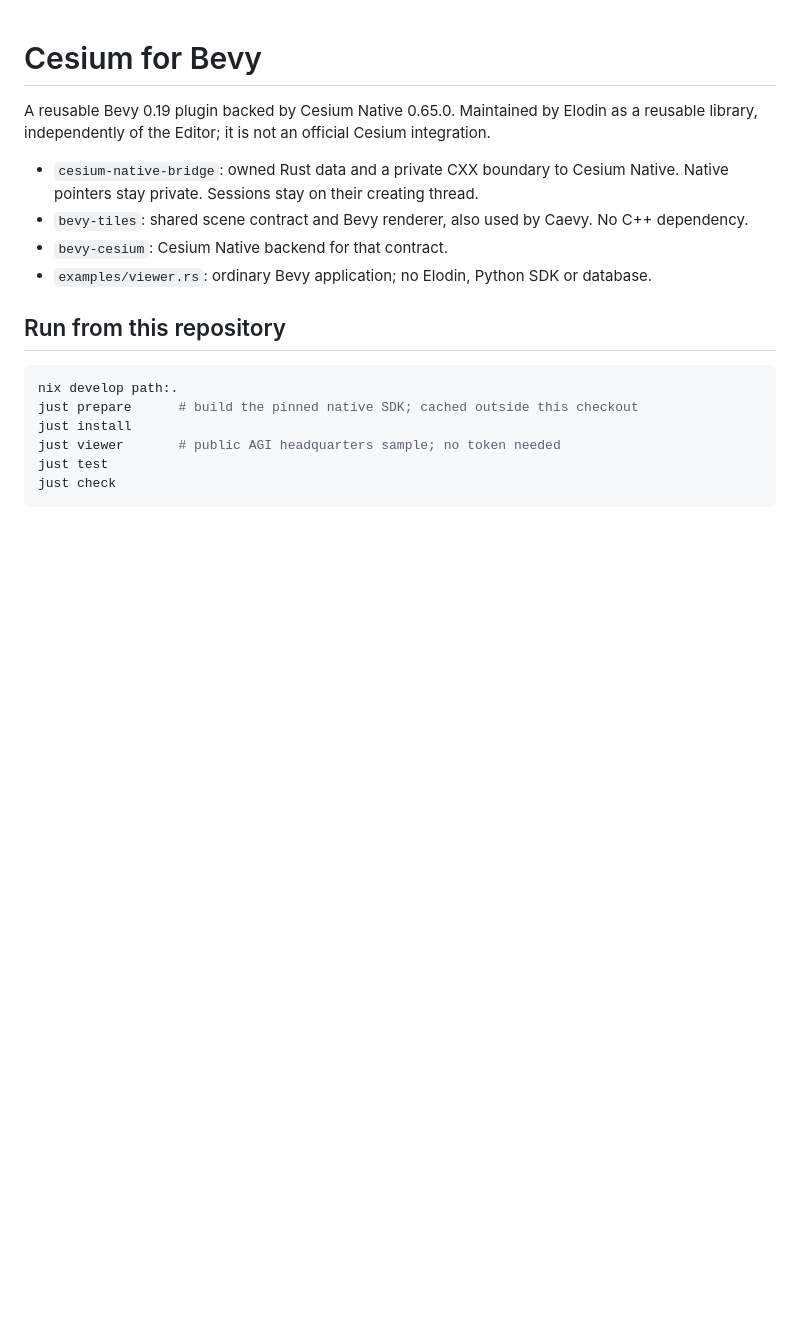
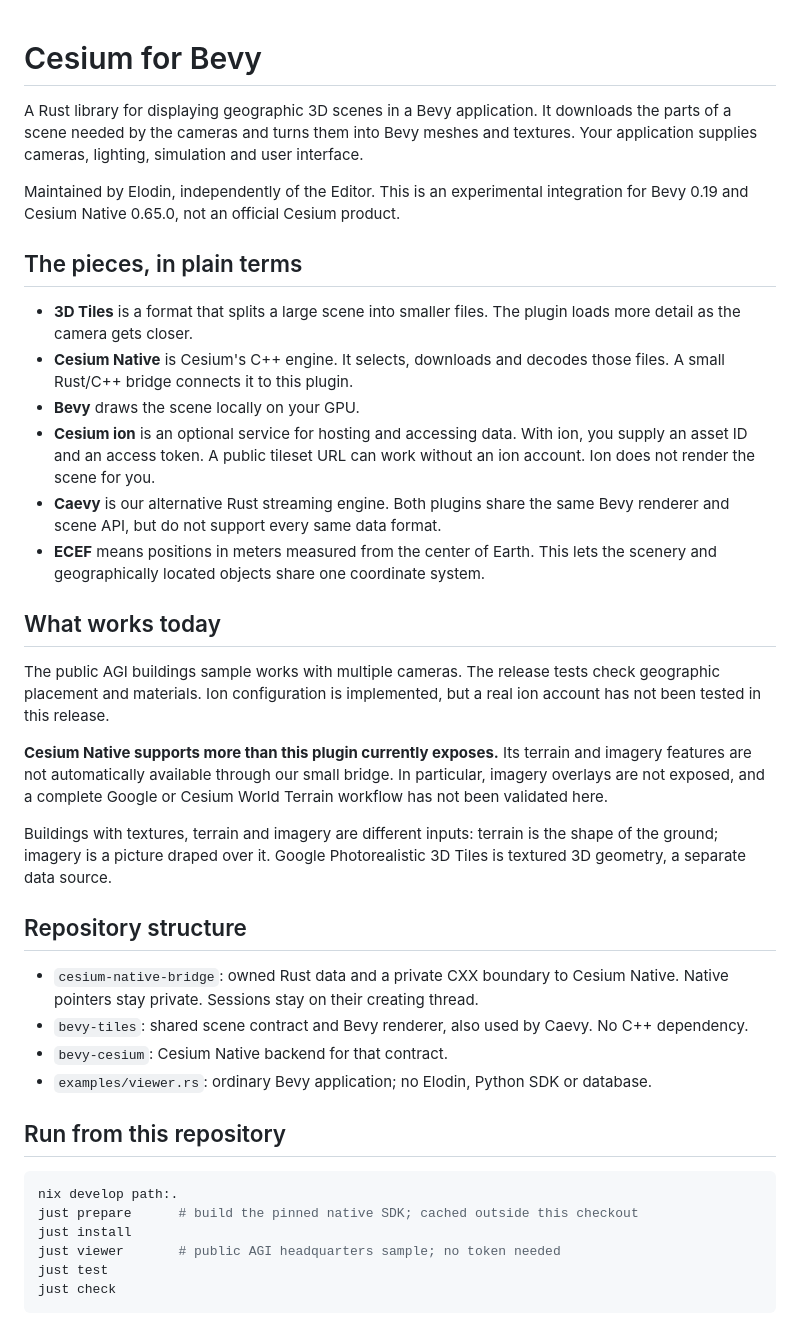
Before and after one commit to elodin-sys/bevy-cesium, a Markdown page: README.md, the part around the change. GitHub-like rendering; blank space fills up the shorter version.

Commit message:
Clarify Cesium concepts and validated plugin capabilities

```diff
--- a/README.md
+++ b/README.md
@@ -1,6 +1,44 @@
 # Cesium for Bevy
 
-A reusable Bevy 0.19 plugin backed by Cesium Native 0.65.0. Maintained by Elodin as a reusable library, independently of the Editor; it is not an official Cesium integration.
+A Rust library for displaying geographic 3D scenes in a Bevy application.
+It downloads the parts of a scene needed by the cameras and turns them into
+Bevy meshes and textures. Your application supplies cameras, lighting,
+simulation and user interface.
+
+Maintained by Elodin, independently of the Editor. This is an experimental
+integration for Bevy 0.19 and Cesium Native 0.65.0, not an official Cesium product.
+
+## The pieces, in plain terms
+
+- **3D Tiles** is a format that splits a large scene into smaller files. The
+  plugin loads more detail as the camera gets closer.
+- **Cesium Native** is Cesium's C++ engine. It selects, downloads and decodes
+  those files. A small Rust/C++ bridge connects it to this plugin.
+- **Bevy** draws the scene locally on your GPU.
+- **Cesium ion** is an optional service for hosting and accessing data. With
+  ion, you supply an asset ID and an access token. A public tileset URL can work
+  without an ion account. Ion does not render the scene for you.
+- **Caevy** is our alternative Rust streaming engine. Both plugins share the
+  same Bevy renderer and scene API, but do not support every same data format.
+- **ECEF** means positions in meters measured from the center of Earth. This
+  lets the scenery and geographically located objects share one coordinate system.
+
+## What works today
+
+The public AGI buildings sample works with multiple cameras. The release tests
+check geographic placement and materials. Ion configuration is implemented,
+but a real ion account has not been tested in this release.
+
+**Cesium Native supports more than this plugin currently exposes.** Its terrain
+and imagery features are not automatically available through our small bridge.
+In particular, imagery overlays are not exposed, and a complete Google or
+Cesium World Terrain workflow has not been validated here.
+
+Buildings with textures, terrain and imagery are different inputs: terrain is
+the shape of the ground; imagery is a picture draped over it. Google
+Photorealistic 3D Tiles is textured 3D geometry, a separate data source.
+
+## Repository structure
 
 - `cesium-native-bridge`: owned Rust data and a private CXX boundary to Cesium Native. Native pointers stay private. Sessions stay on their creating thread.
 - `bevy-tiles`: shared scene contract and Bevy renderer, also used by Caevy. No C++ dependency.
```
